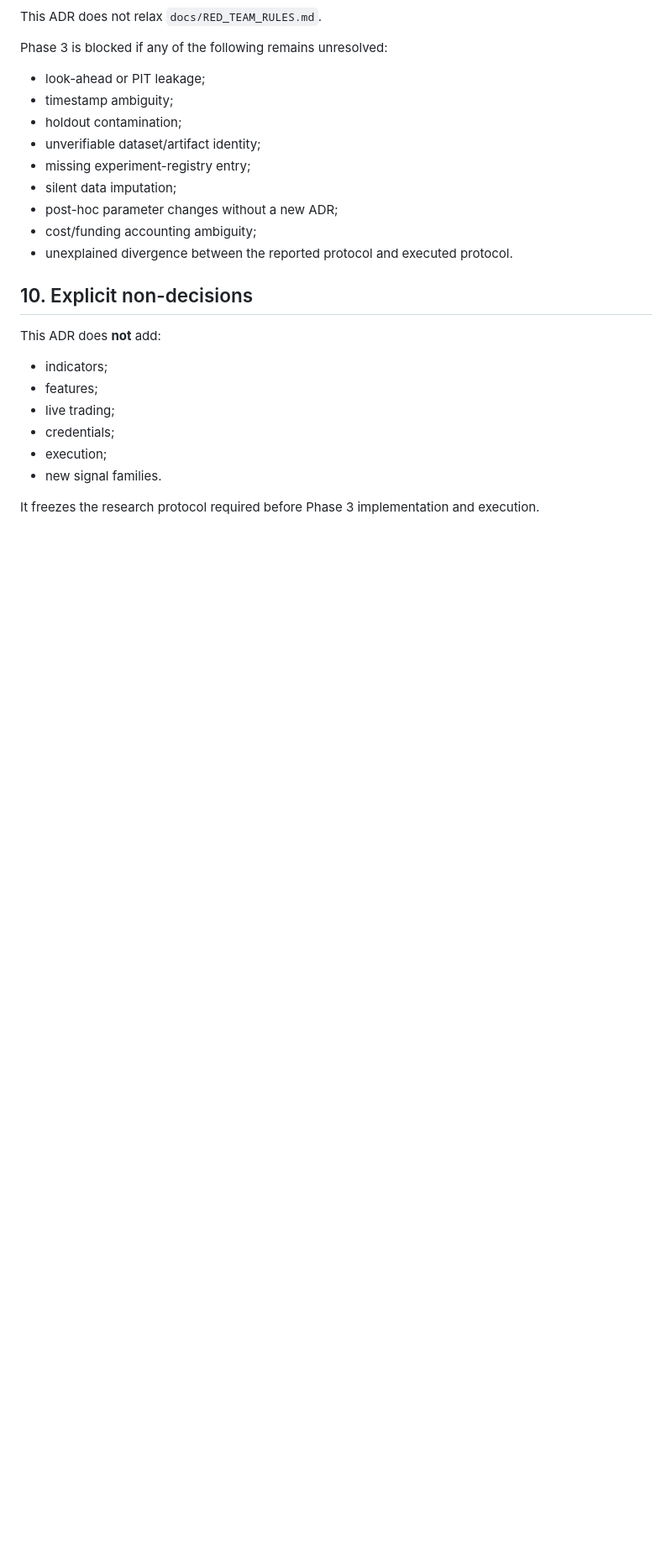
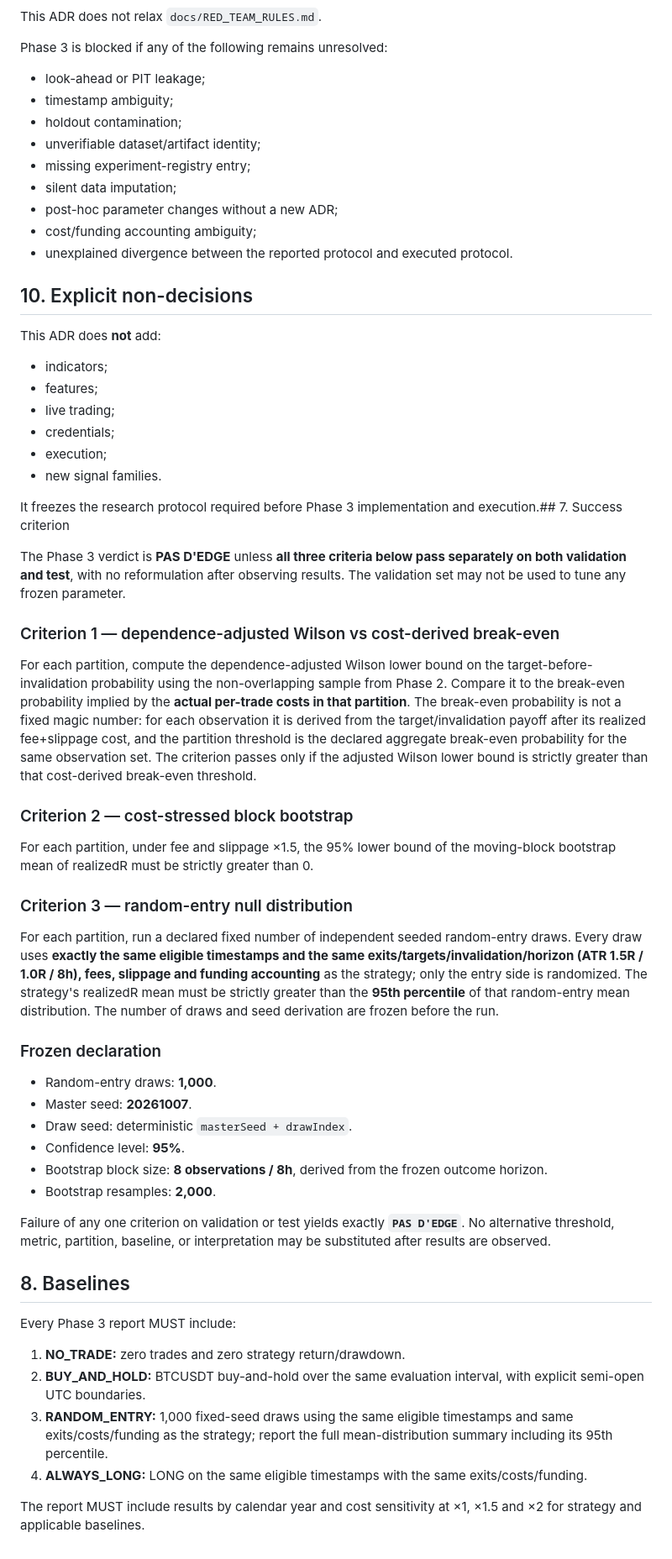
Before and after one commit to khalidd692/crypto-quant-terminal, a Markdown page: docs/adr/0002-phase3-research-protocol.md, the part around the change. Shown at 84% size. Rendered like a GitHub page; blank space fills up the shorter version.

Commit message:
amendé avant tout run, aucun résultat observé

```diff
--- a/docs/adr/0002-phase3-research-protocol.md
+++ b/docs/adr/0002-phase3-research-protocol.md
@@ -177,4 +177,40 @@ This ADR does **not** add:
 - execution;
 - new signal families.
 
-It freezes the research protocol required before Phase 3 implementation and execution.
+It freezes the research protocol required before Phase 3 implementation and execution.## 7. Success criterion
+
+The Phase 3 verdict is **PAS D'EDGE** unless **all three criteria below pass separately on both validation and test**, with no reformulation after observing results. The validation set may not be used to tune any frozen parameter.
+
+### Criterion 1 — dependence-adjusted Wilson vs cost-derived break-even
+
+For each partition, compute the dependence-adjusted Wilson lower bound on the target-before-invalidation probability using the non-overlapping sample from Phase 2. Compare it to the break-even probability implied by the **actual per-trade costs in that partition**. The break-even probability is not a fixed magic number: for each observation it is derived from the target/invalidation payoff after its realized fee+slippage cost, and the partition threshold is the declared aggregate break-even probability for the same observation set. The criterion passes only if the adjusted Wilson lower bound is strictly greater than that cost-derived break-even threshold.
+
+### Criterion 2 — cost-stressed block bootstrap
+
+For each partition, under fee and slippage ×1.5, the 95% lower bound of the moving-block bootstrap mean of realizedR must be strictly greater than 0.
+
+### Criterion 3 — random-entry null distribution
+
+For each partition, run a declared fixed number of independent seeded random-entry draws. Every draw uses **exactly the same eligible timestamps and the same exits/targets/invalidation/horizon (ATR 1.5R / 1.0R / 8h), fees, slippage and funding accounting** as the strategy; only the entry side is randomized. The strategy's realizedR mean must be strictly greater than the **95th percentile** of that random-entry mean distribution. The number of draws and seed derivation are frozen before the run.
+
+### Frozen declaration
+
+- Random-entry draws: **1,000**.
+- Master seed: **20261007**.
+- Draw seed: deterministic `masterSeed + drawIndex`.
+- Confidence level: **95%**.
+- Bootstrap block size: **8 observations / 8h**, derived from the frozen outcome horizon.
+- Bootstrap resamples: **2,000**.
+
+Failure of any one criterion on validation or test yields exactly **`PAS D'EDGE`**. No alternative threshold, metric, partition, baseline, or interpretation may be substituted after results are observed.
+
+## 8. Baselines
+
+Every Phase 3 report MUST include:
+
+1. **NO_TRADE:** zero trades and zero strategy return/drawdown.
+2. **BUY_AND_HOLD:** BTCUSDT buy-and-hold over the same evaluation interval, with explicit semi-open UTC boundaries.
+3. **RANDOM_ENTRY:** 1,000 fixed-seed draws using the same eligible timestamps and same exits/costs/funding as the strategy; report the full mean-distribution summary including its 95th percentile.
+4. **ALWAYS_LONG:** LONG on the same eligible timestamps with the same exits/costs/funding.
+
+The report MUST include results by calendar year and cost sensitivity at ×1, ×1.5 and ×2 for strategy and applicable baselines.
```
